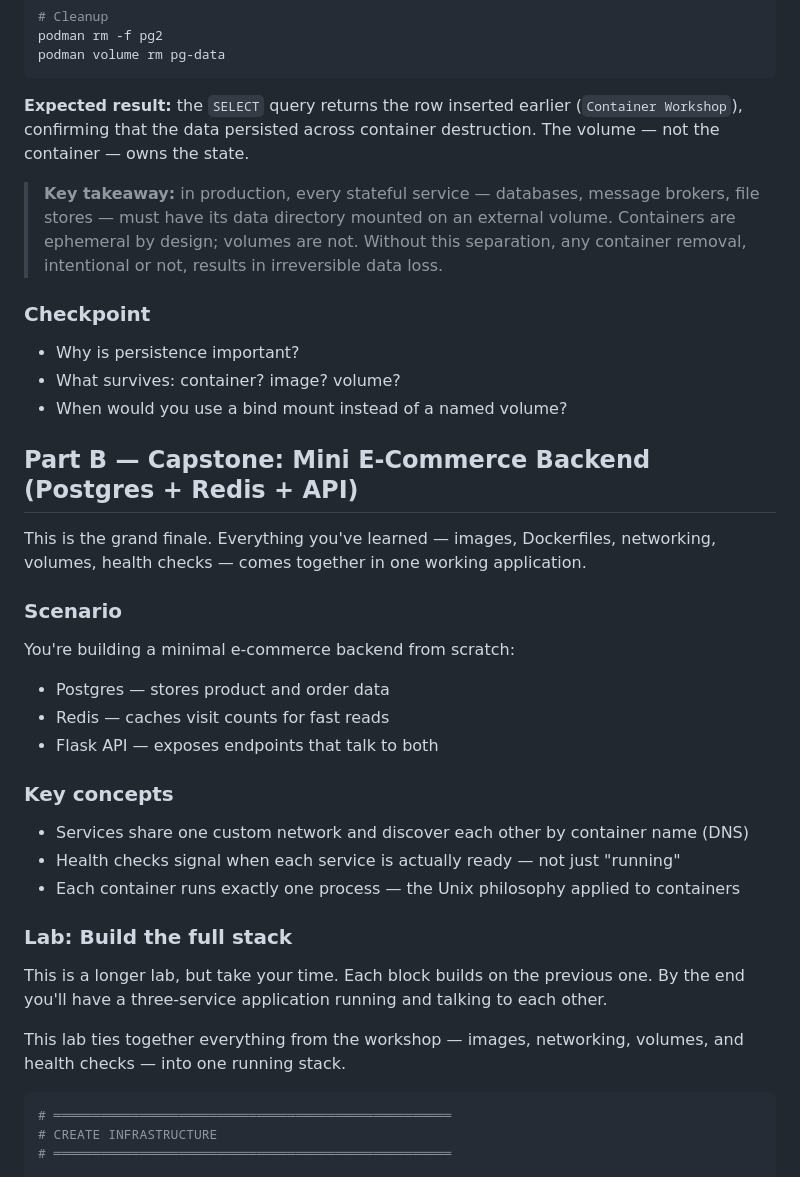
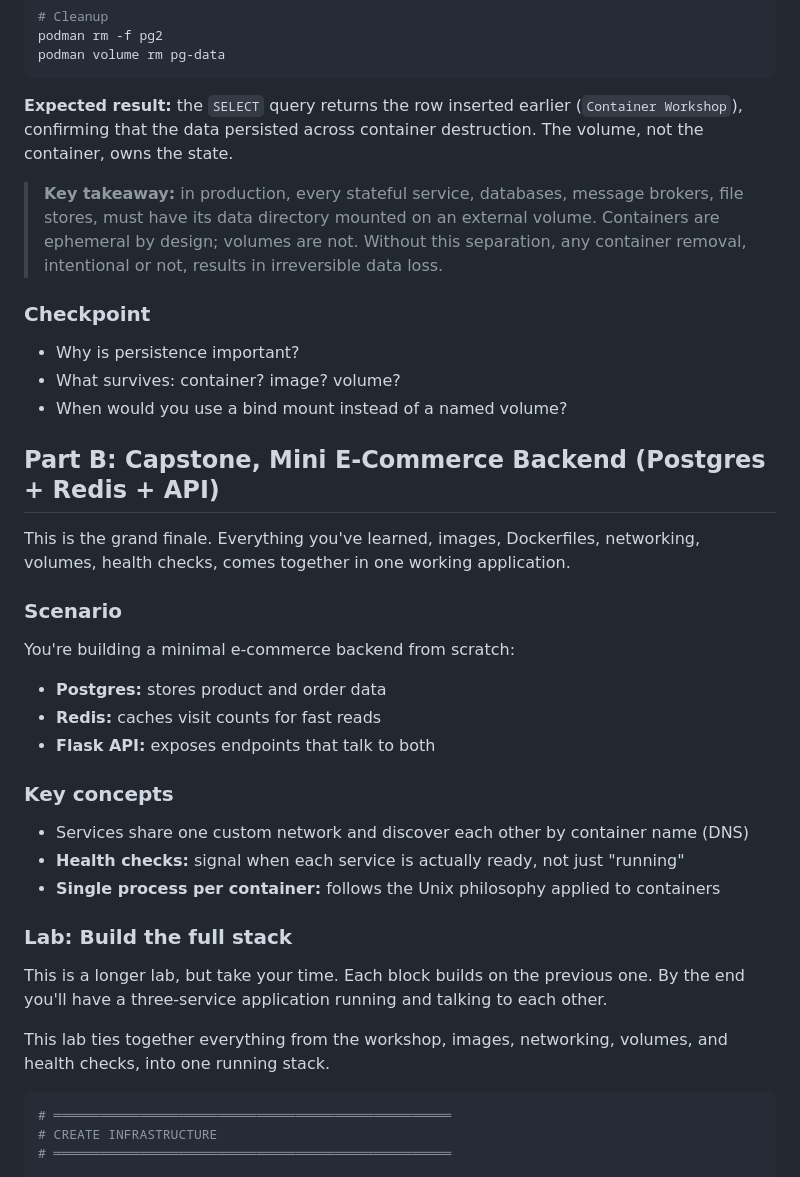
Before and after one commit to akafraitane/docker-for-beginners-lab, a Markdown page: docs/workshop.md, the part around one of its changes. Rendered like a GitHub page.

Commit message:
fix: standardize title formatting and improve clarity in workshop documentation

````diff
--- a/docs/workshop.md
+++ b/docs/workshop.md
@@ -921,9 +921,9 @@ podman rm -f pg2
 podman volume rm pg-data
 ```
 
-**Expected result:** the `SELECT` query returns the row inserted earlier (`Container Workshop`), confirming that the data persisted across container destruction. The volume — not the container — owns the state.
+**Expected result:** the `SELECT` query returns the row inserted earlier (`Container Workshop`), confirming that the data persisted across container destruction. The volume, not the container, owns the state.
 
-> **Key takeaway:** in production, every stateful service — databases, message brokers, file stores — must have its data directory mounted on an external volume. Containers are ephemeral by design; volumes are not. Without this separation, any container removal, intentional or not, results in irreversible data loss.
+> **Key takeaway:** in production, every stateful service, databases, message brokers, file stores, must have its data directory mounted on an external volume. Containers are ephemeral by design; volumes are not. Without this separation, any container removal, intentional or not, results in irreversible data loss.
 
 ### Checkpoint
 
@@ -931,29 +931,29 @@ podman volume rm pg-data
 - What survives: container? image? volume?
 - When would you use a bind mount instead of a named volume?
 
-## Part B — Capstone: Mini E‑Commerce Backend (Postgres + Redis + API)
+## Part B: Capstone, Mini E‑Commerce Backend (Postgres + Redis + API)
 
-This is the grand finale. Everything you've learned — images, Dockerfiles, networking, volumes, health checks — comes together in one working application.
+This is the grand finale. Everything you've learned, images, Dockerfiles, networking, volumes, health checks, comes together in one working application.
 
 ### Scenario
 
 You're building a minimal e-commerce backend from scratch:
 
-- Postgres — stores product and order data
-- Redis — caches visit counts for fast reads
-- Flask API — exposes endpoints that talk to both
+- **Postgres:** stores product and order data
+- **Redis:** caches visit counts for fast reads
+- **Flask API:** exposes endpoints that talk to both
 
 ### Key concepts
 
 - Services share one custom network and discover each other by container name (DNS)
-- Health checks signal when each service is actually ready — not just "running"
-- Each container runs exactly one process — the Unix philosophy applied to containers
+- **Health checks:** signal when each service is actually ready, not just "running"
+- **Single process per container:** follows the Unix philosophy applied to containers
 
 ### Lab: Build the full stack
 
 This is a longer lab, but take your time. Each block builds on the previous one. By the end you'll have a three-service application running and talking to each other.
 
-This lab ties together everything from the workshop — images, networking, volumes, and health checks — into one running stack.
+This lab ties together everything from the workshop, images, networking, volumes, and health checks, into one running stack.
 
 ```bash
 # ═══════════════════════════════════════════════════
````
Also changed, not shown: other parts of docs/workshop.md (+103 -103 lines).
